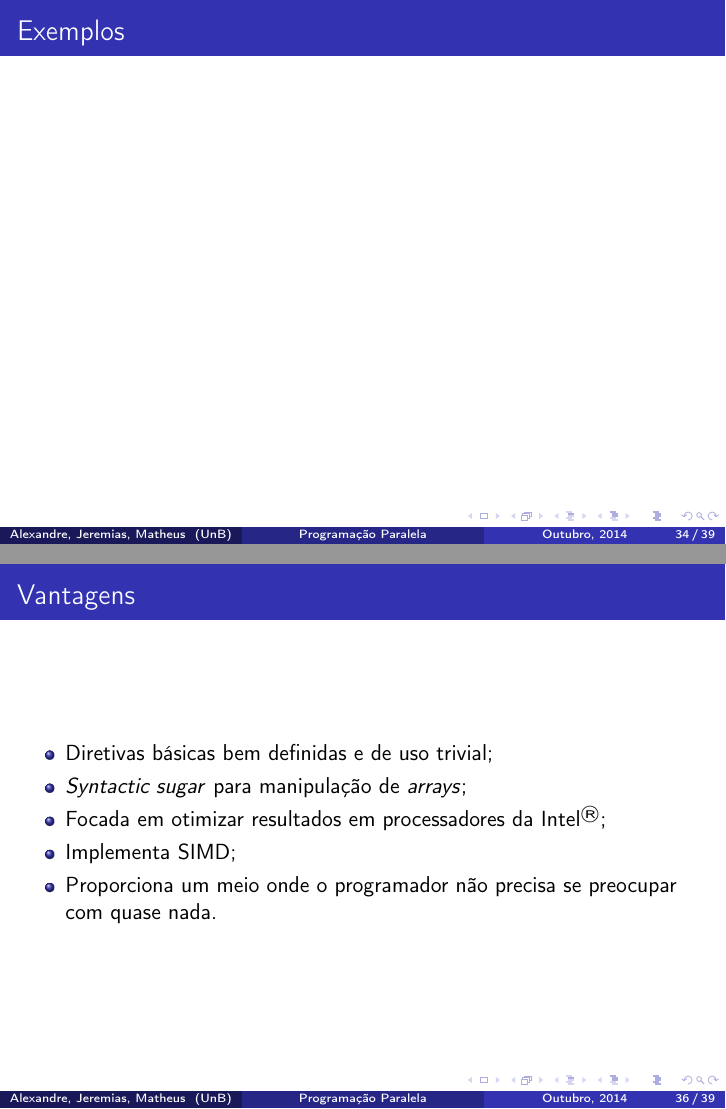
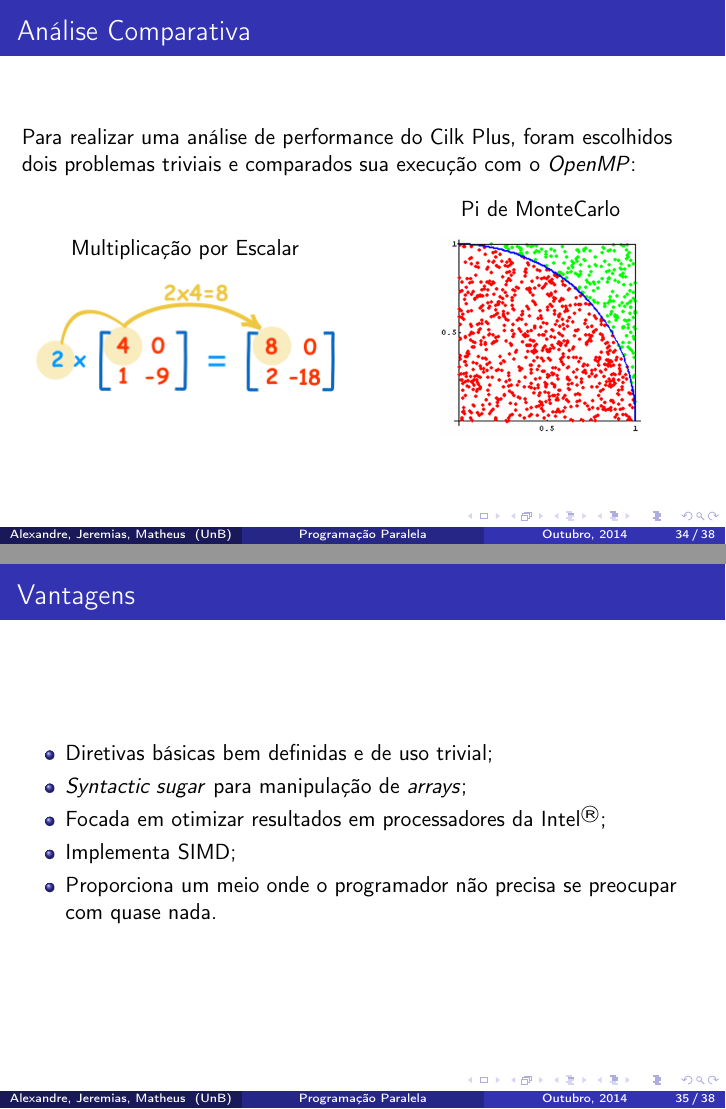
Before and after one commit to alexandrelucchesi/parallel-programming-cilk-plus, LaTeX slides (slides.tex): pages 48 and 50 of 53 before the commit and pages 48 and 49 of 52 after it, joined at a grey line. Compiled offline with pdfLaTeX.

Commit message:
Analysis - part 1

```diff
--- a/slides.tex
+++ b/slides.tex
@@ -756,14 +756,30 @@ São usados seguindo a sintaxe exemplo\\
 		Faz uma redução tendo um operando e uma ou mais váriaveis.
 \end{itemize}
 \end{frame}
+\section{Análise Comparativa}
+\begin{frame}{Análise Comparativa}
+    Para realizar uma análise de performance do Cilk Plus, foram escolhidos
+    dois problemas triviais e comparados sua execução com o \textit{OpenMP}:
+\newline
+\begin{columns}
+\begin{column}{0.5\textwidth}
+\centering
+Multiplicação por Escalar
+\begin{figure}
+	\includegraphics[scale=0.5]{./img/escalar}
+\end{figure}
+\end{column}
+\begin{column}{0.5\textwidth}
+\centering
+Pi de MonteCarlo
+\begin{figure}
+	\includegraphics[scale=0.15]{./img/pi}
+\end{figure}
+\end{column}
 
-\subsection{Exemplos}
-\begin{frame}{Exemplos}
-\end{frame}
 
-\begin{frame}{Análise Comparativa}
-\section{Análise Comparativa}
-\subsection{Gráfico de \protect\textit{Speedup}}
+\end{columns}
+
 \end{frame}
 
 \section{Aspectos da Ferramenta}
```
Also changed, not shown: img/escalar.png (added), img/pi.png (added).
